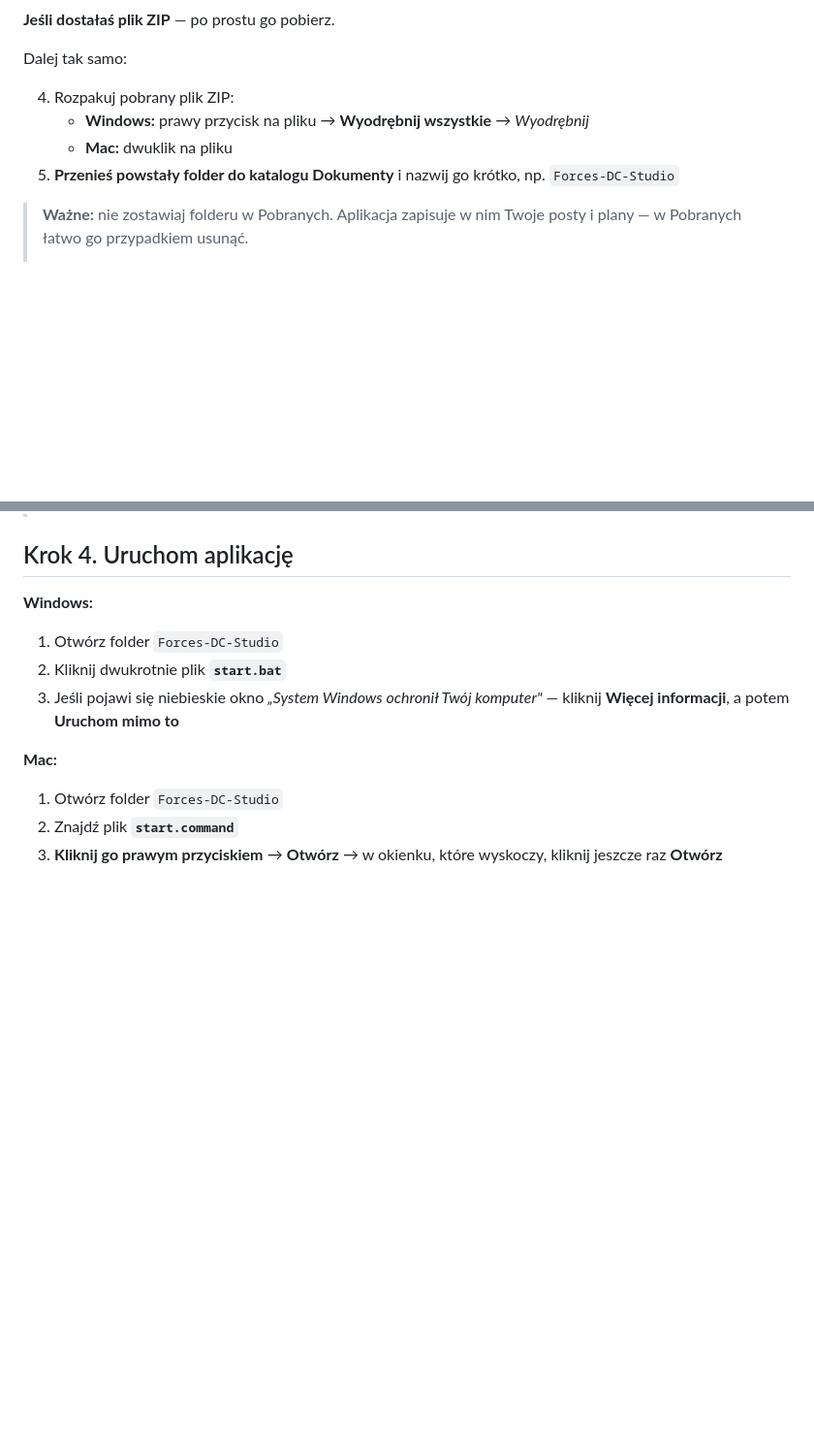
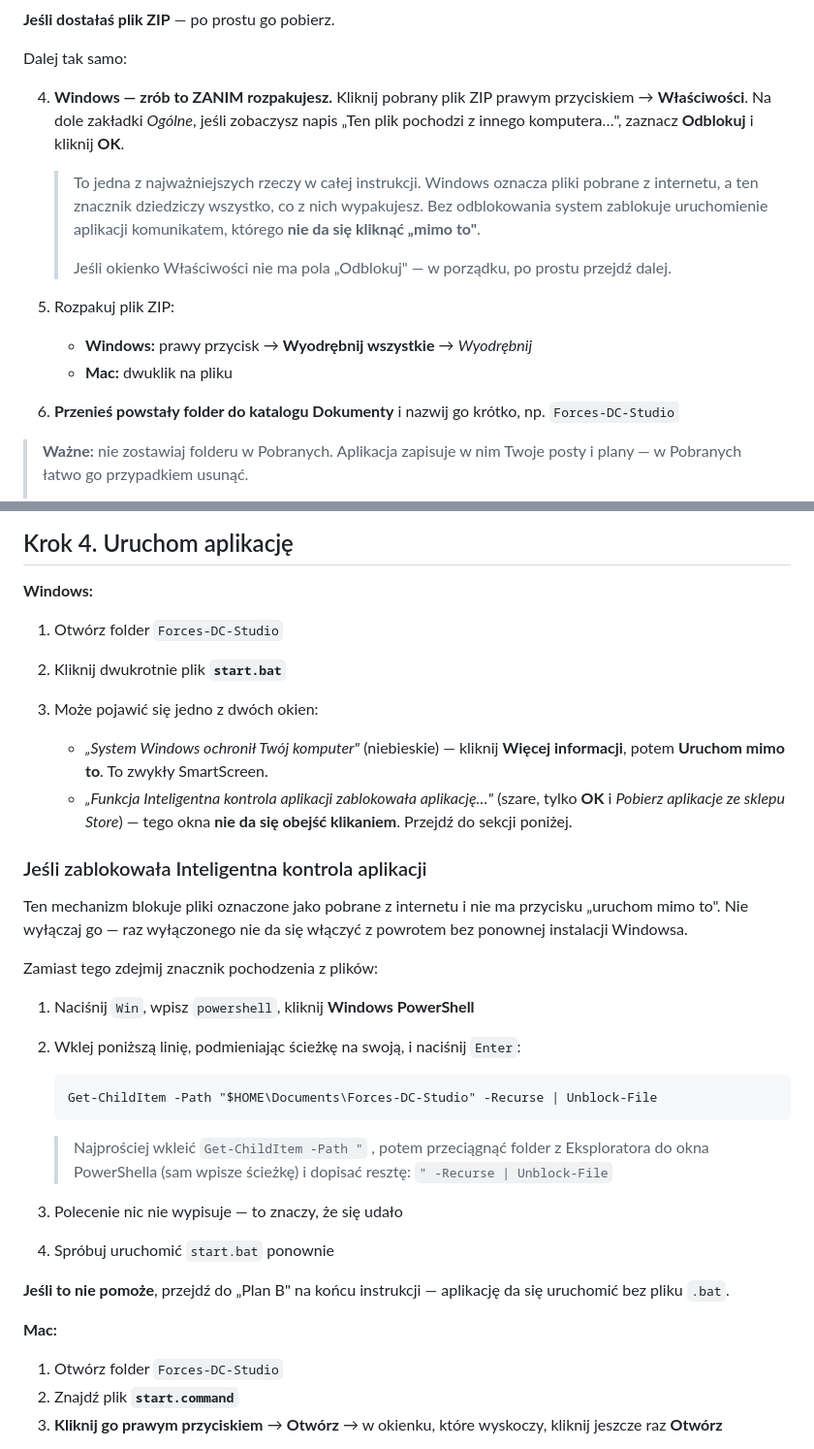
Before and after one commit to mbialeckiz/ai-content-creator, a Markdown page: INSTRUKCJA.md, 2 parts joined by grey strips. Shown at 97% size. Drawn GitHub-style; blank space fills up the shorter version.

````diff
--- a/INSTRUKCJA.md
+++ b/INSTRUKCJA.md
@@ -76,10 +76,23 @@ Marcin przysyła Ci link do repozytorium na GitHubie albo gotowy plik ZIP.
 
 Dalej tak samo:
 
-4. Rozpakuj pobrany plik ZIP:
-   - **Windows:** prawy przycisk na pliku → **Wyodrębnij wszystkie** → *Wyodrębnij*
+4. **Windows — zrób to ZANIM rozpakujesz.** Kliknij pobrany plik ZIP prawym
+   przyciskiem → **Właściwości**. Na dole zakładki *Ogólne*, jeśli zobaczysz
+   napis „Ten plik pochodzi z innego komputera…", zaznacz **Odblokuj**
+   i kliknij **OK**.
+
+   > To jedna z najważniejszych rzeczy w całej instrukcji. Windows oznacza
+   > pliki pobrane z internetu, a ten znacznik dziedziczy wszystko, co z nich
+   > wypakujesz. Bez odblokowania system zablokuje uruchomienie aplikacji
+   > komunikatem, którego **nie da się kliknąć „mimo to"**.
+   >
+   > Jeśli okienko Właściwości nie ma pola „Odblokuj" — w porządku,
+   > po prostu przejdź dalej.
+
+5. Rozpakuj plik ZIP:
+   - **Windows:** prawy przycisk → **Wyodrębnij wszystkie** → *Wyodrębnij*
    - **Mac:** dwuklik na pliku
-5. **Przenieś powstały folder do katalogu Dokumenty** i nazwij go krótko,
+6. **Przenieś powstały folder do katalogu Dokumenty** i nazwij go krótko,
    np. `Forces-DC-Studio`
 
 > **Ważne:** nie zostawiaj folderu w Pobranych. Aplikacja zapisuje w nim
@@ -102,8 +115,38 @@ nie zadziała. Wpiszesz go za chwilę, w kroku 5.
 
 1. Otwórz folder `Forces-DC-Studio`
 2. Kliknij dwukrotnie plik **`start.bat`**
-3. Jeśli pojawi się niebieskie okno *„System Windows ochronił Twój komputer"*
-   — kliknij **Więcej informacji**, a potem **Uruchom mimo to**
+3. Może pojawić się jedno z dwóch okien:
+
+   - *„System Windows ochronił Twój komputer"* (niebieskie) — kliknij
+     **Więcej informacji**, potem **Uruchom mimo to**. To zwykły SmartScreen.
+   - *„Funkcja Inteligentna kontrola aplikacji zablokowała aplikację…"*
+     (szare, tylko **OK** i *Pobierz aplikacje ze sklepu Store*) — tego okna
+     **nie da się obejść klikaniem**. Przejdź do sekcji poniżej.
+
+### Jeśli zablokowała Inteligentna kontrola aplikacji
+
+Ten mechanizm blokuje pliki oznaczone jako pobrane z internetu i nie ma
+przycisku „uruchom mimo to". Nie wyłączaj go — raz wyłączonego nie da się
+włączyć z powrotem bez ponownej instalacji Windowsa.
+
+Zamiast tego zdejmij znacznik pochodzenia z plików:
+
+1. Naciśnij `Win`, wpisz `powershell`, kliknij **Windows PowerShell**
+2. Wklej poniższą linię, podmieniając ścieżkę na swoją, i naciśnij `Enter`:
+
+   ```
+   Get-ChildItem -Path "$HOME\Documents\Forces-DC-Studio" -Recurse | Unblock-File
+   ```
+
+   > Najprościej wkleić `Get-ChildItem -Path "` , potem przeciągnąć folder
+   > z Eksploratora do okna PowerShella (sam wpisze ścieżkę) i dopisać
+   > resztę: `" -Recurse | Unblock-File`
+
+3. Polecenie nic nie wypisuje — to znaczy, że się udało
+4. Spróbuj uruchomić `start.bat` ponownie
+
+**Jeśli to nie pomoże**, przejdź do „Plan B" na końcu instrukcji —
+aplikację da się uruchomić bez pliku `.bat`.
 
 **Mac:**
 
````
Also changed, not shown: other parts of INSTRUKCJA.md (+50 -0 lines), README.md (+14 -0 lines).
